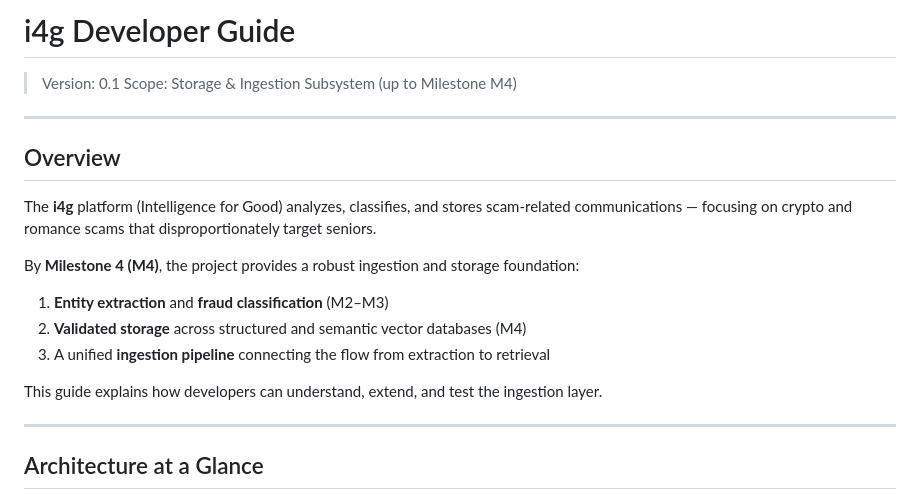
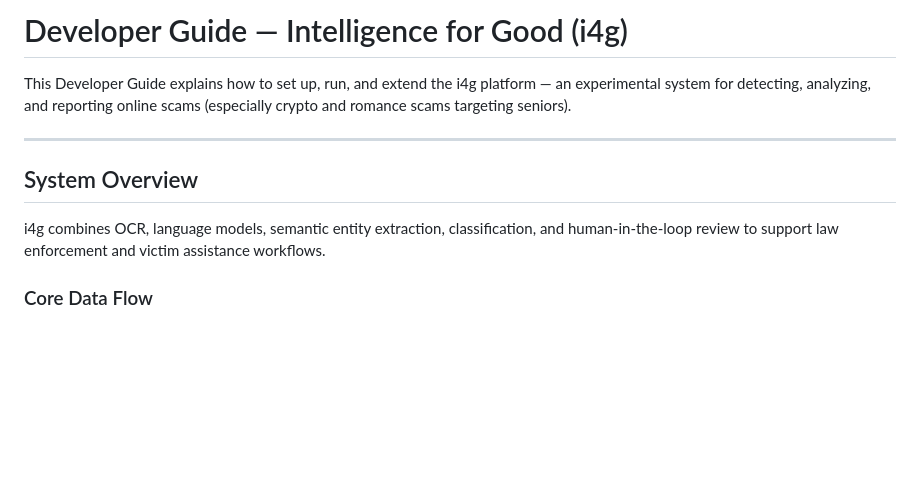
Before and after one commit to jsoung/i4g, a Markdown page: docs/dev_guide.md, the part around the change printed below. Drawn GitHub-style; blank space fills up the shorter version.

Commit message:
Updated the dev guide

````diff
--- a/docs/dev_guide.md
+++ b/docs/dev_guide.md
@@ -1,24 +1,13 @@
-# i4g Developer Guide
+# Developer Guide — Intelligence for Good (i4g)
 
-> Version: 0.1
-> Scope: Storage & Ingestion Subsystem (up to Milestone M4)
+This Developer Guide explains how to set up, run, and extend the i4g platform — an experimental system for detecting, analyzing, and reporting online scams (especially crypto and romance scams targeting seniors).
 
 ---
 
-## Overview
+## System Overview
 
-The **i4g** platform (Intelligence for Good) analyzes, classifies, and stores scam-related communications — focusing on crypto and romance scams that disproportionately target seniors.
+i4g combines OCR, language models, semantic entity extraction, classification, and human-in-the-loop review to support law enforcement and victim assistance workflows.
 
-By **Milestone 4 (M4)**, the project provides a robust ingestion and storage foundation:
-
-1. **Entity extraction** and **fraud classification** (M2–M3)
-2. **Validated storage** across structured and semantic vector databases (M4)
-3. A unified **ingestion pipeline** connecting the flow from extraction to retrieval
-
-This guide explains how developers can understand, extend, and test the ingestion layer.
-
----
-
-## Architecture at a Glance
+### Core Data Flow
 
 ```mermaid
````
Also changed, not shown: other parts of docs/dev_guide.md (+102 -129 lines).
